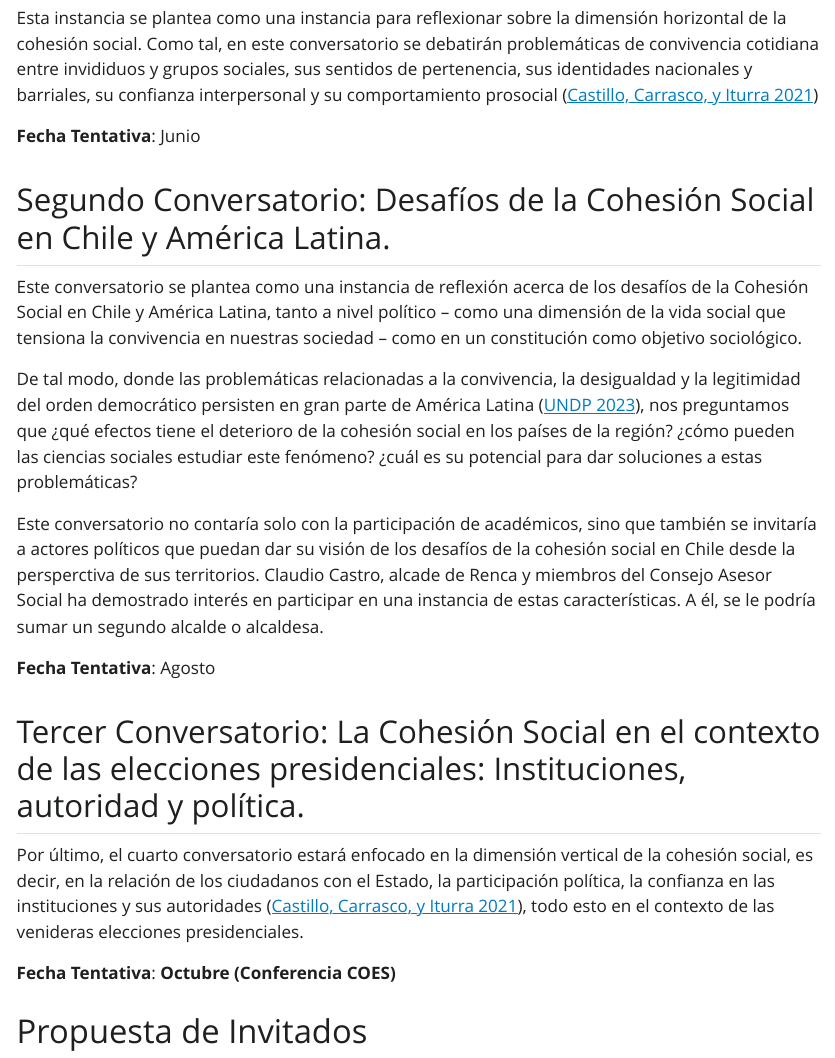
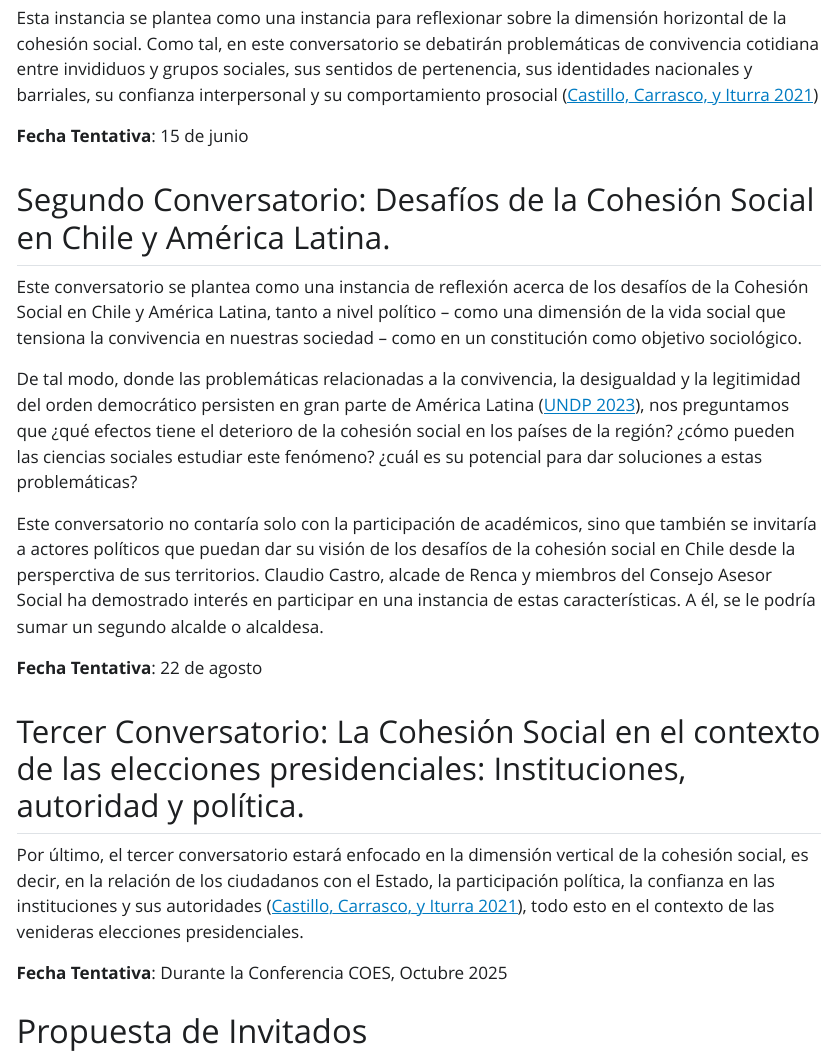
Before and after one commit to Planificacion-Observatorios-2025/OCS-COES, a Quarto document (conversatorios.qmd): the page in a window 1100 px wide, from 1180 px down. The pictures show the output file conversatorios.html that the author committed with the source, opened offline; Quarto's library style sheets are replaced by a plain one without menus.

Commit message:
fechas tentativas

```diff
--- a/conversatorios.qmd
+++ b/conversatorios.qmd
@@ -27,7 +27,7 @@ Cada uno de estos ejes protagonizará un conversatorio, como se describe a conti
 
 Esta instancia se plantea como una instancia para reflexionar sobre la dimensión horizontal de la cohesión social. Como tal, en este conversatorio se debatirán problemáticas de convivencia cotidiana entre invididuos y grupos sociales, sus sentidos de pertenencia, sus identidades nacionales y barriales, su confianza interpersonal y su comportamiento prosocial [@castillo_hacia_2021]
 
-**Fecha Tentativa**: Junio
+**Fecha Tentativa**: 15 de junio
 
 ## Segundo Conversatorio: Desafíos de la Cohesión Social en Chile y América Latina.
 
@@ -37,13 +37,13 @@ De tal modo, donde las problemáticas relacionadas a la convivencia, la desigual
 
 Este conversatorio no contaría solo con la participación de académicos, sino que también se invitaría a actores políticos que puedan dar su visión de los desafíos de la cohesión social en Chile desde la persperctiva de sus territorios. Claudio Castro, alcade de Renca y miembros del Consejo Asesor Social ha demostrado interés en participar en una instancia de estas características. A él, se le podría sumar un segundo alcalde o alcaldesa.
 
-**Fecha Tentativa**: Agosto
+**Fecha Tentativa**: 22 de agosto
 
 ## Tercer Conversatorio: La Cohesión Social en el contexto de las elecciones presidenciales: Instituciones, autoridad y política.
 
-Por último, el cuarto conversatorio estará enfocado en la dimensión vertical de la cohesión social, es decir, en la relación de los ciudadanos con el Estado, la participación política, la confianza en las instituciones y sus autoridades [@castillo_hacia_2021], todo esto en el contexto de las venideras elecciones presidenciales.
+Por último, el tercer conversatorio estará enfocado en la dimensión vertical de la cohesión social, es decir, en la relación de los ciudadanos con el Estado, la participación política, la confianza en las instituciones y sus autoridades [@castillo_hacia_2021], todo esto en el contexto de las venideras elecciones presidenciales.
 
-**Fecha Tentativa**: **Octubre (Conferencia COES)**
+**Fecha Tentativa**: Durante la Conferencia COES, Octubre 2025
 
 # Propuesta de Invitados
 
```
Also changed, not shown: conversatorios.html.
